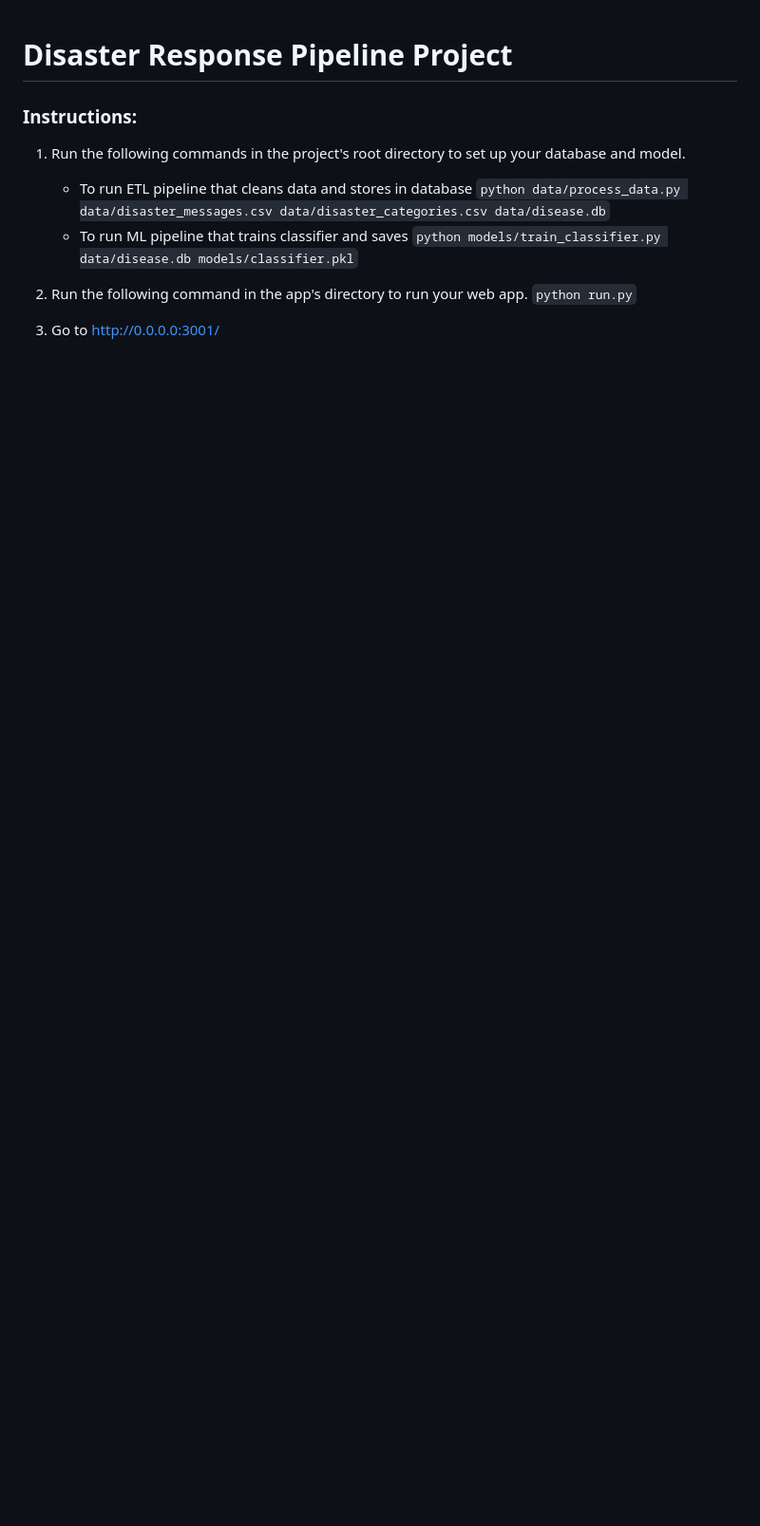
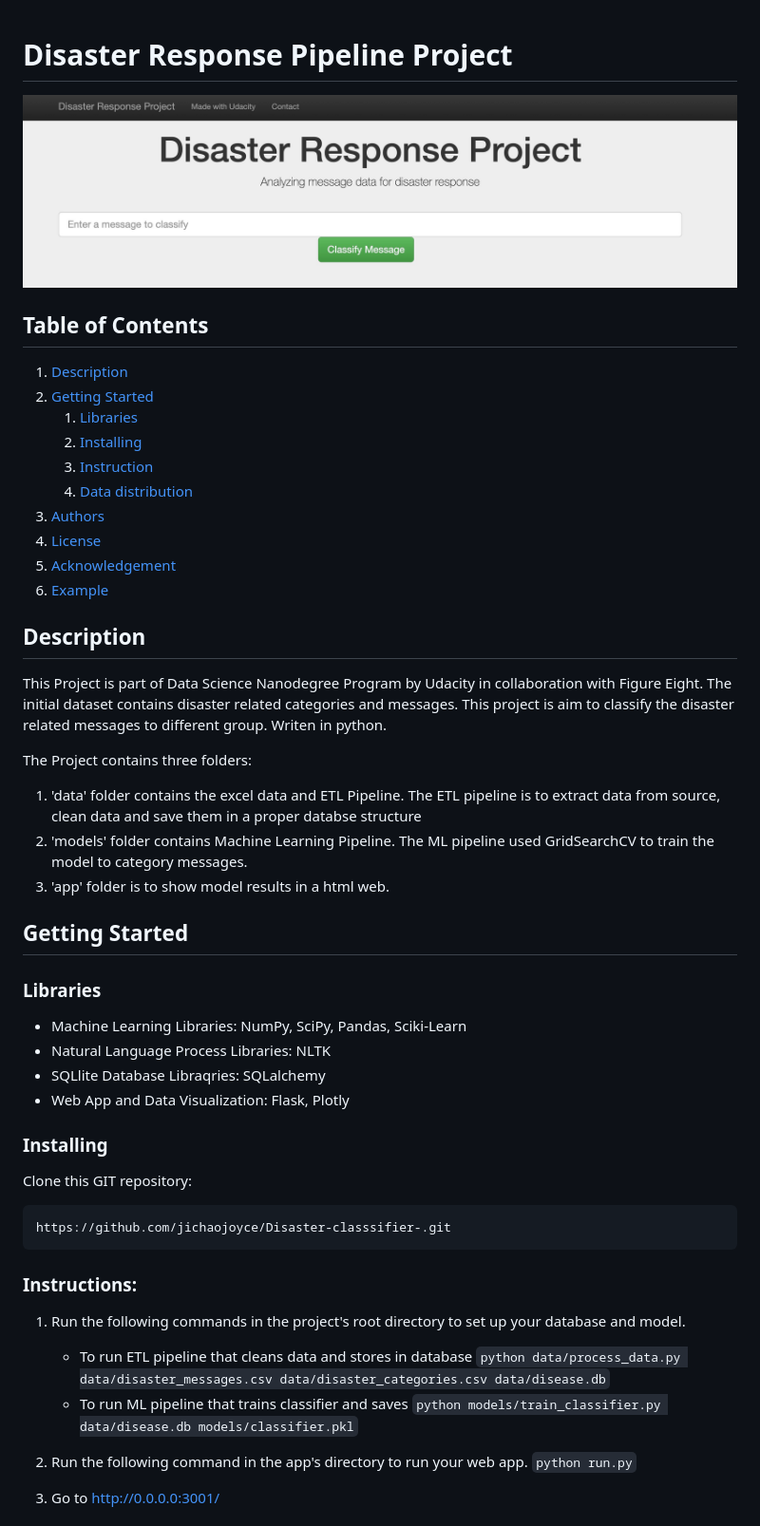
Before and after one commit to jichaojoyce/Disaster-classsifier-, a Markdown page: README.md, the part around the change printed below. Shown: that part at 95% size. Rendered like a GitHub page; pictures changed too: intro.png (added); blank space fills up the shorter version.

````diff
--- a/README.md
+++ b/README.md
@@ -1,5 +1,49 @@
 # Disaster Response Pipeline Project
 
+![Intro Pic](intro.png)
+
+## Table of Contents
+1. [Description](#description)
+2. [Getting Started](#getting_started)
+	1. [Libraries](#library)
+	2. [Installing](#installing)
+	3. [Instruction](#executing)
+	4. [Data distribution](#material)
+3. [Authors](#authors)
+4. [License](#license)
+5. [Acknowledgement](#acknowledgement)
+6. [Example](#screenshots)
+
+<a name="descripton"></a>
+## Description
+
+This Project is part of Data Science Nanodegree Program by Udacity in collaboration with Figure Eight.
+The initial dataset contains disaster related categories and messages.
+This project is aim to classify the disaster related messages to different group. Writen in python.
+
+The Project contains three folders:
+
+1. 'data' folder contains the excel data and ETL Pipeline. The ETL pipeline is to extract data from source, clean data and save them in a proper databse structure
+2. 'models' folder contains Machine Learning Pipeline. The ML pipeline used GridSearchCV to train the model to category messages.
+3. 'app' folder is to show model results in a html web.
+
+<a name="getting_started"></a>
+## Getting Started
+
+<a name="dependencies"></a>
+### Libraries
+* Machine Learning Libraries: NumPy, SciPy, Pandas, Sciki-Learn
+* Natural Language Process Libraries: NLTK
+* SQLlite Database Libraqries: SQLalchemy
+* Web App and Data Visualization: Flask, Plotly
+
+<a name="installing"></a>
+### Installing
+Clone this GIT repository:
+```
+https://github.com/jichaojoyce/Disaster-classsifier-.git
+```
+<a name="Instruction"></a>
 ### Instructions:
 1. Run the following commands in the project's root directory to set up your database and model.
 
````
Also changed, not shown: other parts of README.md (+28 -0 lines), ex1.jpeg (added), ex2.jpeg (added), ex3.jpeg (added), over.png (added), 2 other files.
